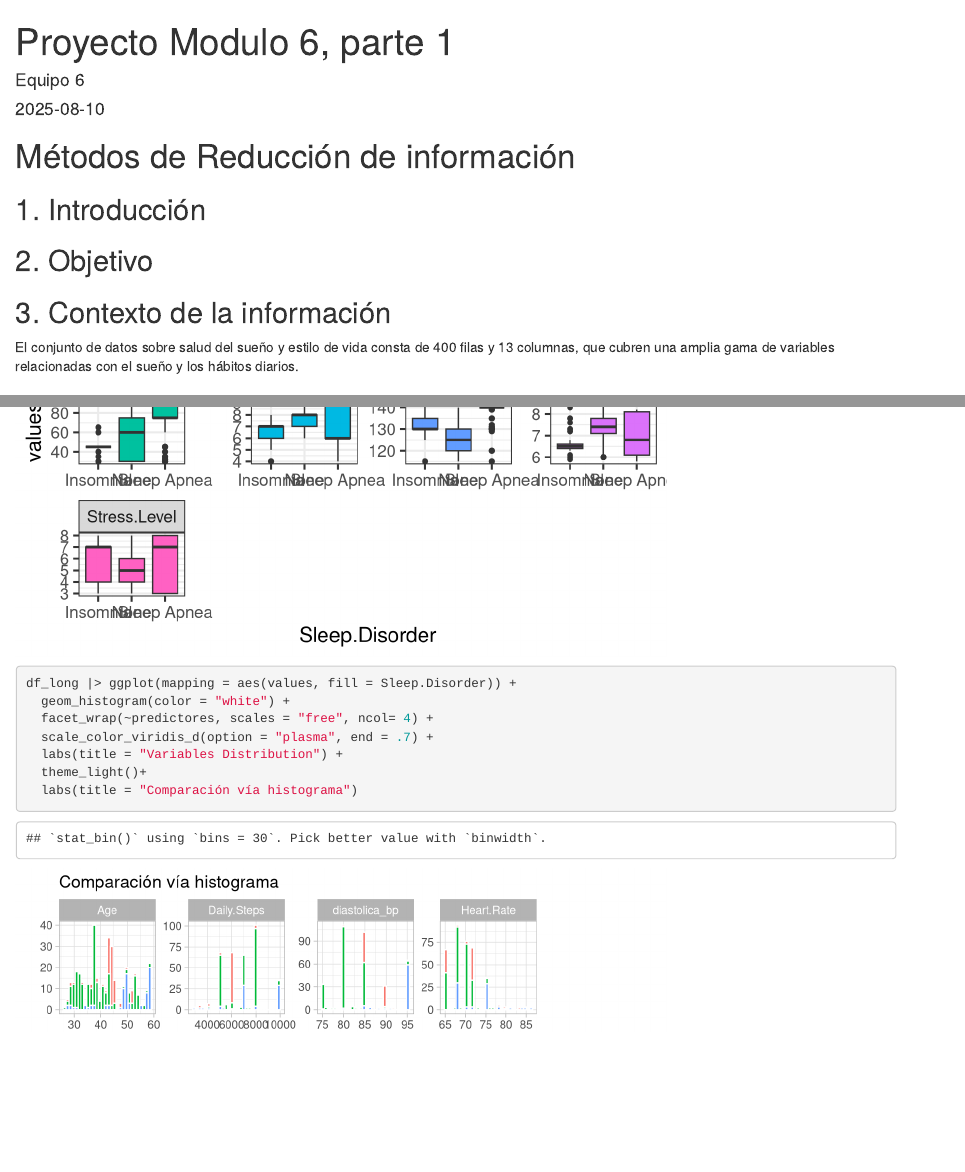
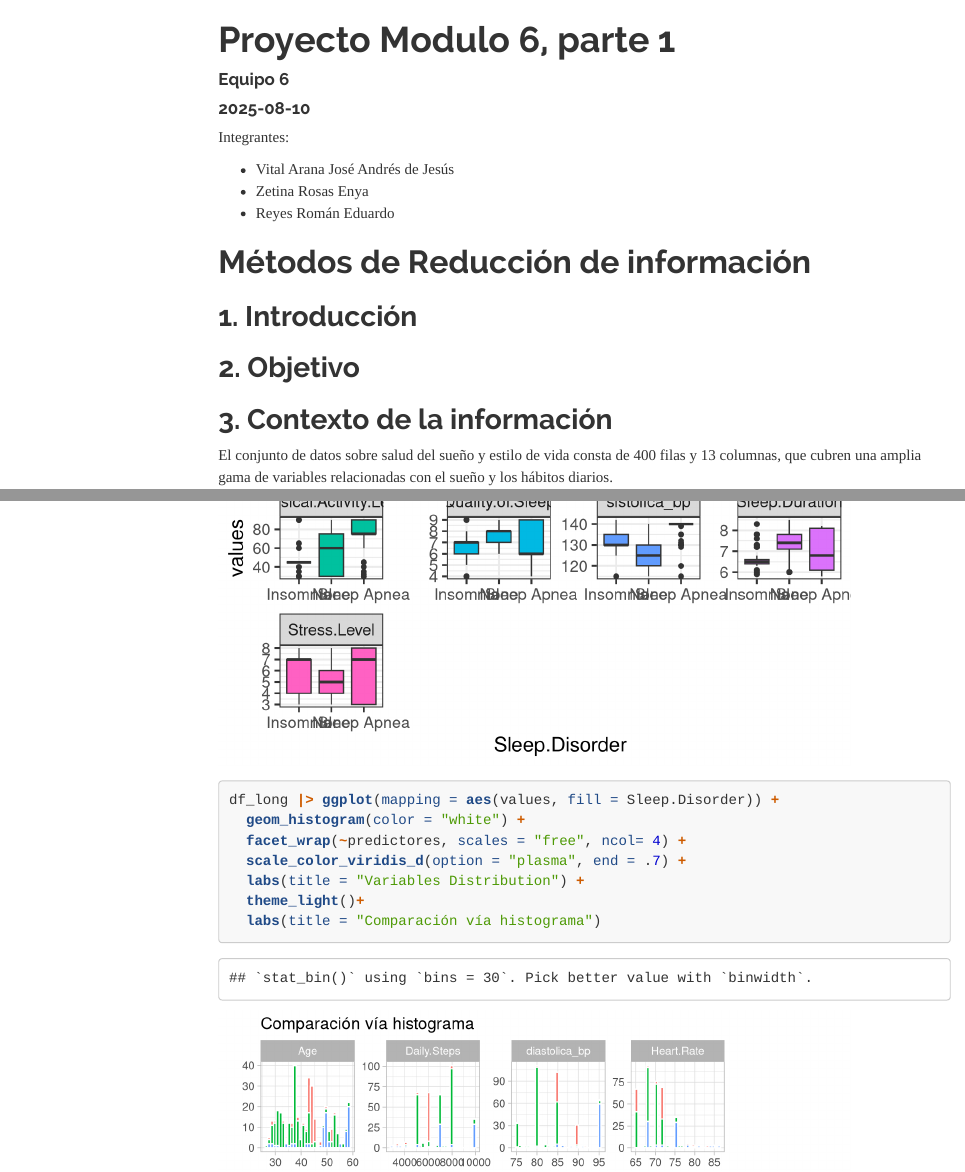
Before and after one commit to SzkPinto/Diplo-Ccia-Datos-Modulo6-NoSupervisado, an R Markdown document (Proyecto_Parte_1_Equipo_6.Rmd): the page in a window 1100 px wide, from its top, and a second part further down, joined at a grey line. Rendered offline with R 4.5, knitr and Pandoc, with nearby package versions; code that draws random numbers runs with fixed seeds of ours; some code elsewhere in the file could not run offline; menus at the side of the page are left out; long lines of code are wrapped.

Commit message:
Update Proyecto_Parte_1_Equipo_6.Rmd

````diff
--- a/Proyecto_Parte_1_Equipo_6.Rmd
+++ b/Proyecto_Parte_1_Equipo_6.Rmd
@@ -2,4 +2,5 @@
 title: "Proyecto Modulo 6, parte 1"
 author: "Equipo 6"
 date: "2025-08-10"
-output: html_document
+output:
+  html_document:
@@ -7,3 +15,8 @@ output: html_document
+Integrantes:
+
++ Vital Arana José Andrés de Jesús
++ Zetina Rosas Enya
++ Reyes Román Eduardo
 
 # Métodos de Reducción de información
 
@@ -39,7 +52,7 @@ El conjunto de datos sobre salud del sueño y estilo de vida consta de 400 filas
 ## 4. Desarrollo de Técnico
 
 Activiamos librerías
-```{r}
+```{r, warning=FALSE}
 source('R-libraries-ICdD.r')
 ```
 
````
Also changed, not shown: Proyecto_Parte_1_Equipo_6.Rmd (7 more changed lines).
